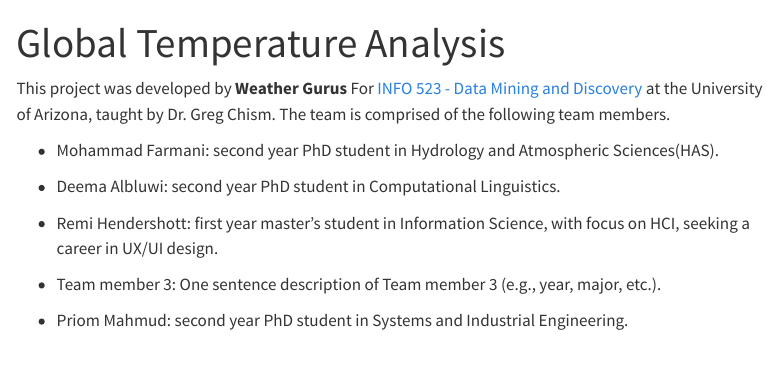
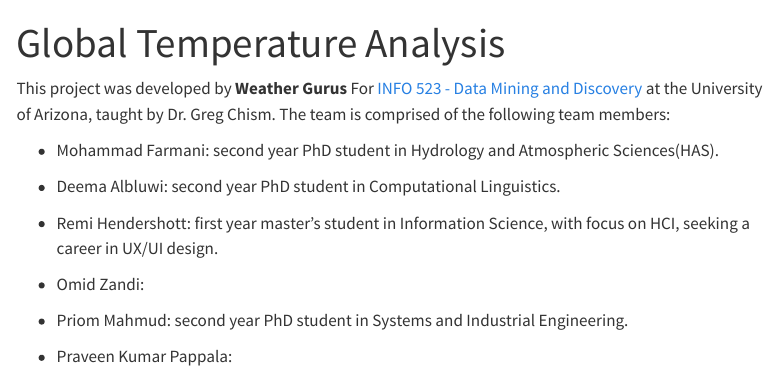
Before and after one commit to INFO523-S24/project-01-Weather-Gurus, a Quarto document (about.qmd): the page in a window 1100 px wide, from its top. Rendered offline with R 4.5, knitr and Pandoc in place of Quarto, with nearby package versions; menus at the side of the page are left out.

Commit message:
Added names

```diff
--- a/about.qmd
+++ b/about.qmd
@@ -5,13 +5,16 @@
 jupyter: python3
 ---
 
-This project was developed by **Weather Gurus** For [INFO 523 - Data Mining and Discovery](https://datamineaz.org/) at the University of Arizona, taught by Dr. Greg Chism. The team is comprised of the following team members.
+This project was developed by **Weather Gurus** For [INFO 523 - Data Mining and Discovery](https://datamineaz.org/) at the University of Arizona, taught by Dr. Greg Chism. The team is comprised of the following team members:
 
 -   Mohammad Farmani: second year PhD student in Hydrology and Atmospheric Sciences(HAS).
 
 -   Deema Albluwi: second year PhD student in Computational Linguistics.
+
 -   Remi Hendershott: first year master's student in Information Science, with focus on HCI, seeking a career in UX/UI design.
 
--   Team member 3: One sentence description of Team member 3 (e.g., year, major, etc.).
+-   Omid Zandi:
 
 -   Priom Mahmud: second year PhD student in Systems and Industrial Engineering.
+
+-   Praveen Kumar Pappala:
```
